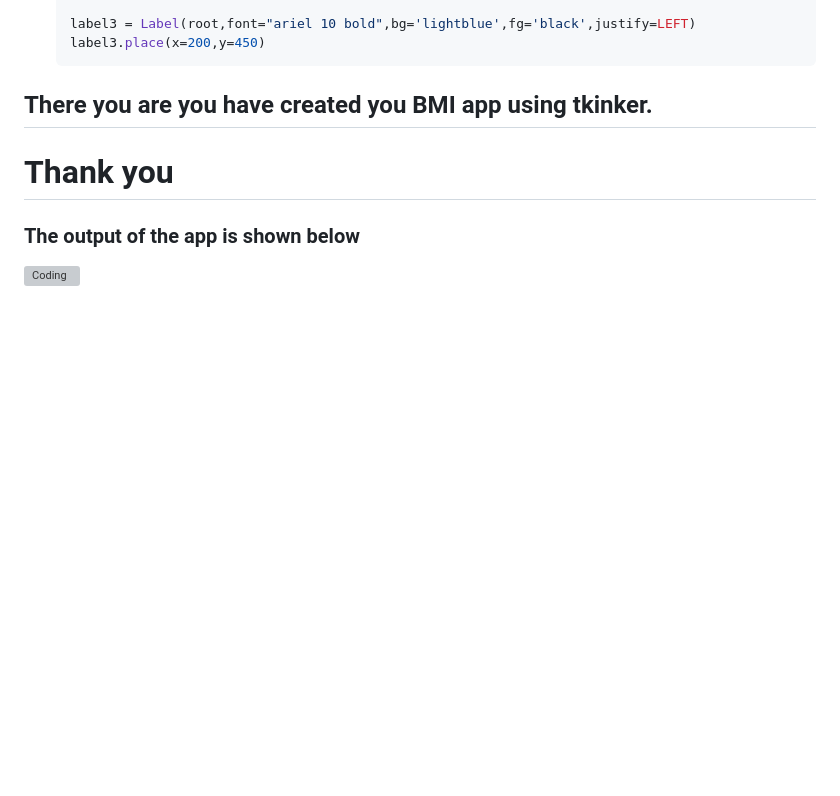
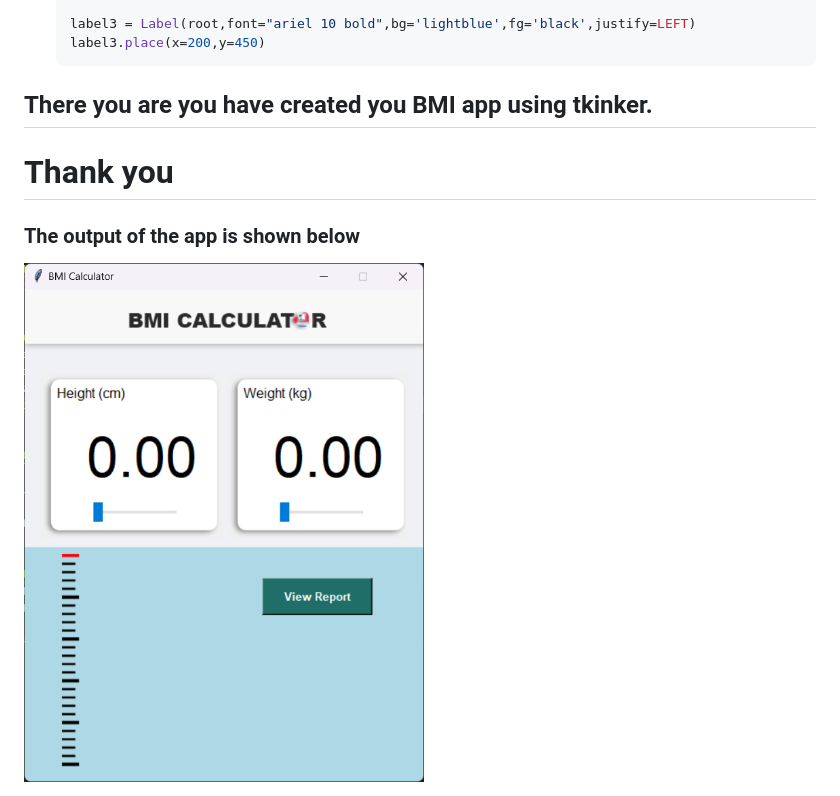
Before and after one commit to K-Digvijay/Python_Projects, a Markdown page: BMI calculator/readme.md, the part around the change. Rendered like a GitHub page; blank space fills up the shorter version; grey boxes are pictures that could not be loaded.

```diff
--- a/BMI calculator/readme.md
+++ b/BMI calculator/readme.md
@@ -156,4 +156,4 @@ second_image = Label(root,bg="lightblue")
 # Thank you
 
 ### The output of the app is shown below
-<img align ="center" alt ="Coding" width = "400" src="">
+<img align ="center" alt ="Coding" width = "400" src="https://github.com/K-Digvijay/Python_Projects/blob/master/BMI%20calculator/ScreenshotBMI.png">
```
